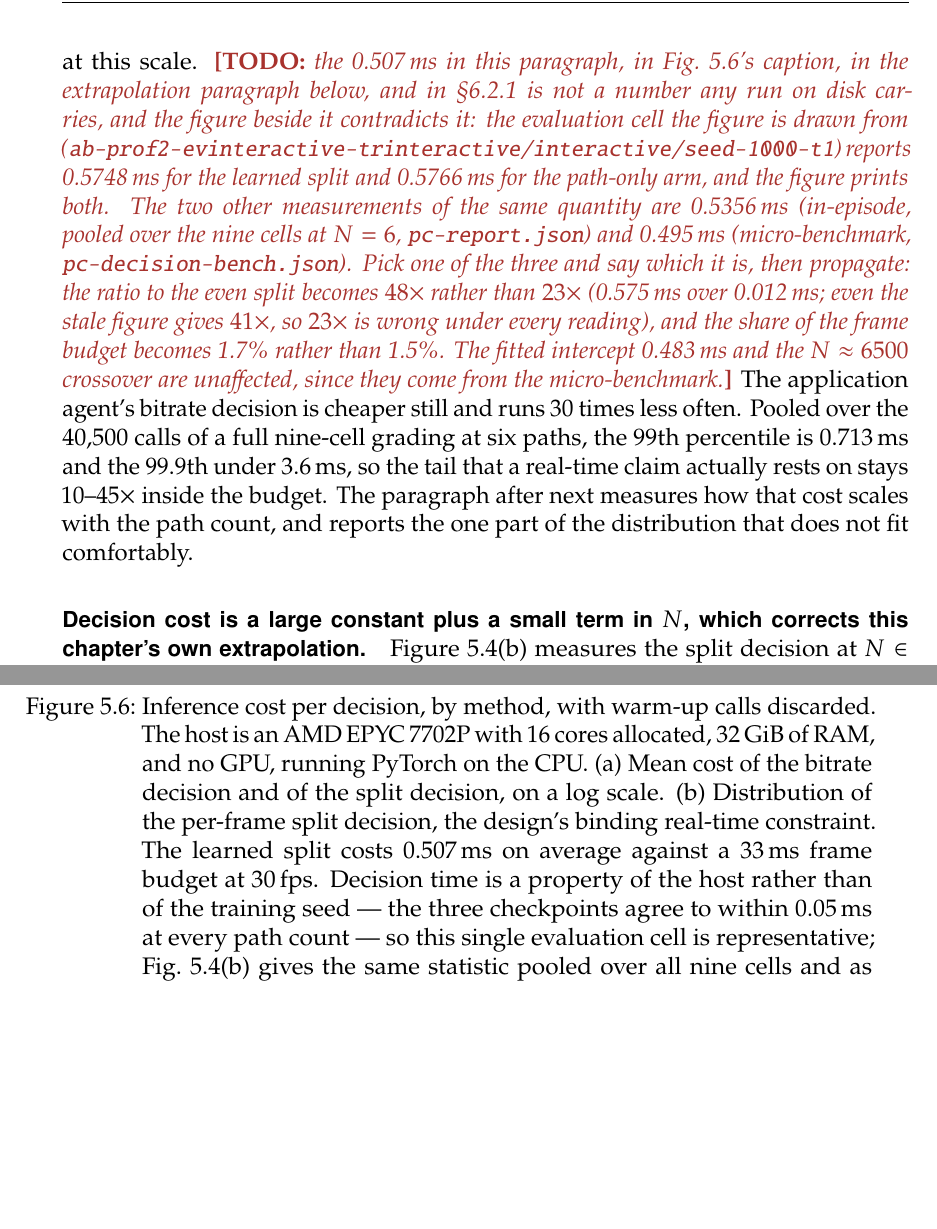
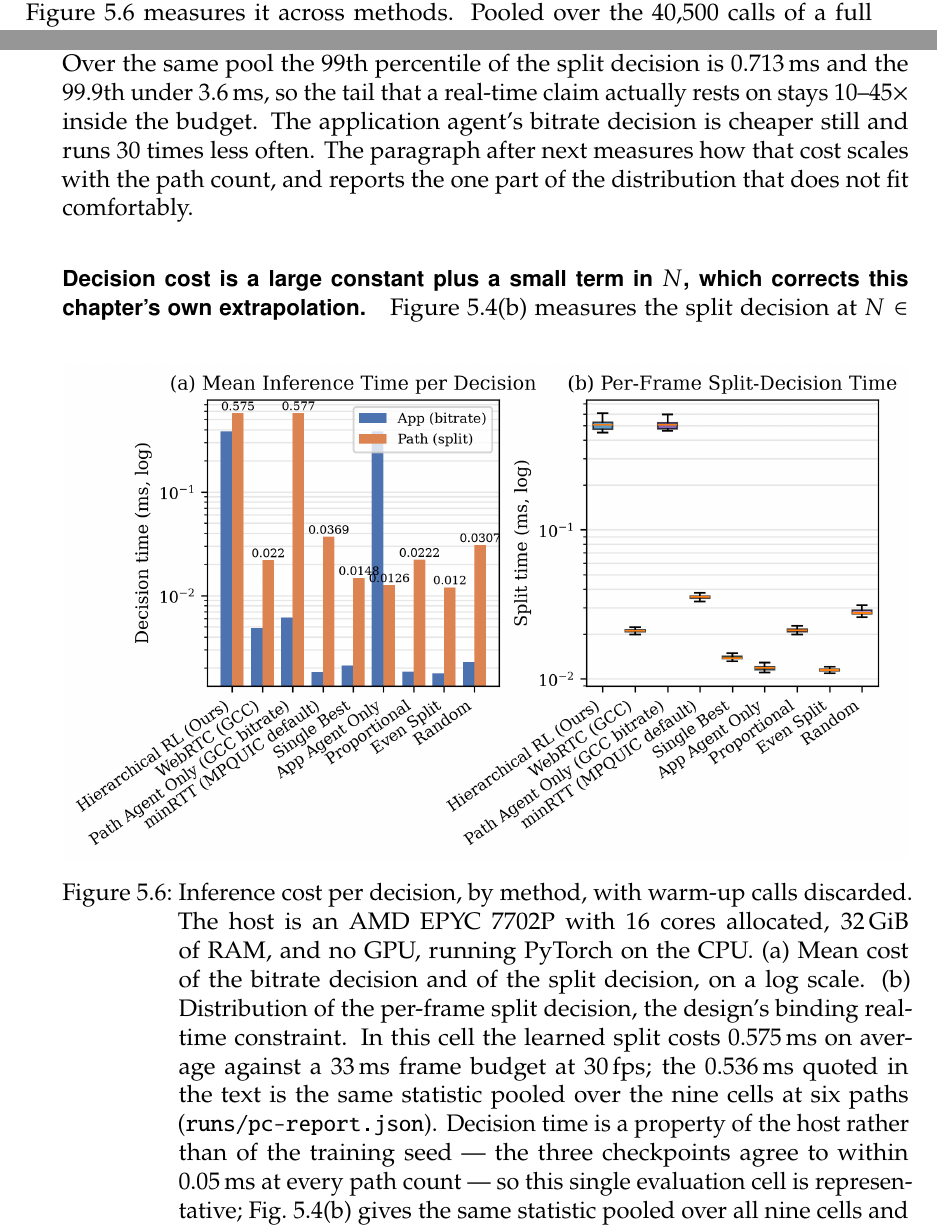
Before and after one commit to OctaveCharrin/ETH-Master-Thesis, a LaTeX thesis (thesis.tex, which reads sections/5_multipath.tex): two parts of pages 87 and 88 of 142 before the commit and two parts of pages 86 and 87 of 140 after it, joined at a grey line, cut at the place of the change, the shorter picture padded with empty space. Compiled offline with pdfLaTeX.

Commit message:
Figure update and fix

```diff
--- a/sections/5_multipath.tex
+++ b/sections/5_multipath.tex
@@ -923,22 +920,12 @@ frames --- about 1.5\% of the frame budget, and roughly $23\times$ the cost of t
-(even split, at \SI{0.0123}{\milli\second}), which is nonetheless an irrelevant difference at this
-scale.
-\gap{the \SI{0.507}{\milli\second} in this paragraph, in \cref{fig:p2eval:decision}'s caption, in the
-extrapolation paragraph below, and in \cref{sec:analysis:overhead} is not a number any run on disk
-carries, and the figure beside it contradicts it: the evaluation cell the figure is drawn from
-(\texttt{ab-prof2-evinteractive-trinteractive/interactive/seed-1000-t1}) reports
-\SI{0.5748}{\milli\second} for the learned split and \SI{0.5766}{\milli\second} for the path-only arm,
-and the figure prints both. The two other measurements of the same quantity are
-\SI{0.5356}{\milli\second} (in-episode, pooled over the nine cells at $N = 6$, \texttt{pc-report.json})
-and \SI{0.495}{\milli\second} (micro-benchmark, \texttt{pc-decision-bench.json}). Pick one of the three
-and say which it is, then propagate: the ratio to the even split becomes $48\times$ rather than
-$23\times$ (\SI{0.575}{\milli\second} over \SI{0.012}{\milli\second}; even the stale figure gives
-$41\times$, so $23\times$ is wrong under every reading), and the share of the frame budget becomes
-1.7\% rather than 1.5\%. The fitted intercept \SI{0.483}{\milli\second} and the $N \approx 6500$
-crossover are unaffected, since they come from the micro-benchmark.}
-The application agent's bitrate decision is cheaper still and runs 30 times less often. Pooled
-over the 40{,}500 calls of a full nine-cell grading at six paths, the 99th percentile is
+\Cref{fig:p2eval:decision} measures it across methods. Pooled over the 40{,}500 calls of a full
+nine-cell grading at six paths, the learned split decision costs \SI{0.536}{\milli\second} on average on
+a 16-core CPU host with no GPU, tightly distributed across frames --- about 1.6\% of the frame budget,
+and roughly $43\times$ the cost of the cheapest fixed rule (even split, at \SI{0.0124}{\milli\second}),
+which is nonetheless an irrelevant difference at this scale.
+Over the same pool the 99th percentile of the split decision is
 \SI{0.713}{\milli\second} and the 99.9th under \SI{3.6}{\milli\second}, so the tail that a real-time
-claim actually rests on stays 10--45$\times$ inside the budget. The paragraph after next measures how that cost scales with the
+claim actually rests on stays 10--45$\times$ inside the budget. The application agent's bitrate decision
+is cheaper still and runs 30 times less often. The paragraph after next measures how that cost scales with the
 path count, and reports the one part of the distribution that does not fit comfortably.
 
 \begin{figure}[tbp]
@@ -948,8 +935,10 @@ path count, and reports the one part of the distribution that does not fit comfo
   EPYC 7702P with 16 cores allocated, \SI{32}{\gibi\byte} of RAM, and no GPU, running PyTorch on the
   CPU. (a) Mean cost of the bitrate decision and
   of the split decision, on a log scale. (b) Distribution of the per-frame split decision, the design's
-  binding real-time constraint. The learned split costs \SI{0.507}{\milli\second} on average against a
-  \SI{33}{\milli\second} frame budget at 30\,fps. Decision time is a property of the host rather than of
+  binding real-time constraint. In this cell the learned split costs \SI{0.575}{\milli\second} on
+  average against a \SI{33}{\milli\second} frame budget at 30\,fps; the \SI{0.536}{\milli\second} quoted
+  in the text is the same statistic pooled over the nine cells at six paths
+  (\texttt{runs/pc-report.json}). Decision time is a property of the host rather than of
   the training seed --- the three checkpoints agree to within \SI{0.05}{\milli\second} at every path
   count --- so this single evaluation cell is representative; \cref{fig:p2eval:pathcount}(b) gives the
   same statistic pooled over all nine cells and as a function of the path count. Source:
```
Also changed, not shown: figures-review/p2design_arch.tex (+15 -7 lines), sections/6_synthesis.tex (+2 -2 lines), figures-review/README.md, figures-review/p1eval_intent_boxplots.png, figures-review/p1eval_probing.png, figures-review/p2design_arch-1.png, figures-review/p2design_arch.pdf, figures-review/p2eval_pathcount.png, sections/5_multipath.tex (7 more changed lines), 2 other files.
